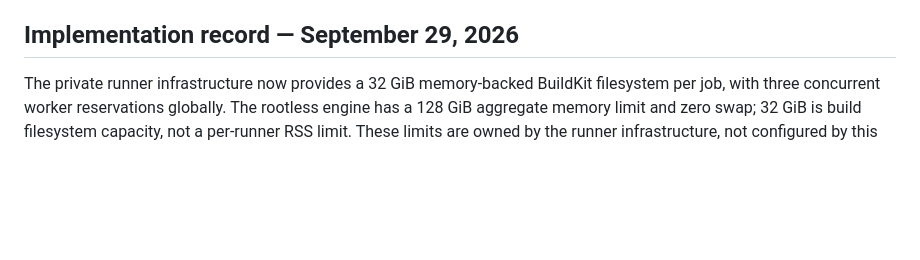
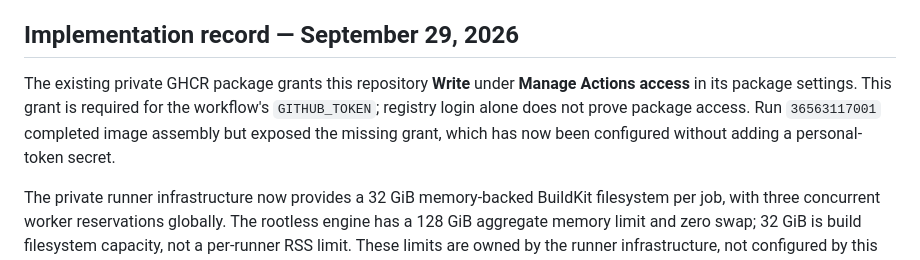
Before and after one commit to javaDevJT/RouteListToTesla, a Markdown page: docs/github-actions.md, the part around the change. GitHub-like rendering; blank space fills up the shorter version.

Commit message:
docs: document repository-scoped GHCR publishing access

```diff
--- a/docs/github-actions.md
+++ b/docs/github-actions.md
@@ -22,6 +22,12 @@ Publishing jobs are serialized. Third-party actions are pinned to commit SHAs,
 and checkout does not leave its token in the repository configuration.
 
 ## Implementation record — September 29, 2026
+
+The existing private GHCR package grants this repository **Write** under
+**Manage Actions access** in its package settings. This grant is required for
+the workflow's `GITHUB_TOKEN`; registry login alone does not prove package
+access. Run `36563117001` completed image assembly but exposed the missing
+grant, which has now been configured without adding a personal-token secret.
 
 The private runner infrastructure now provides a 32 GiB memory-backed BuildKit
 filesystem per job, with three concurrent worker reservations globally. The
```
